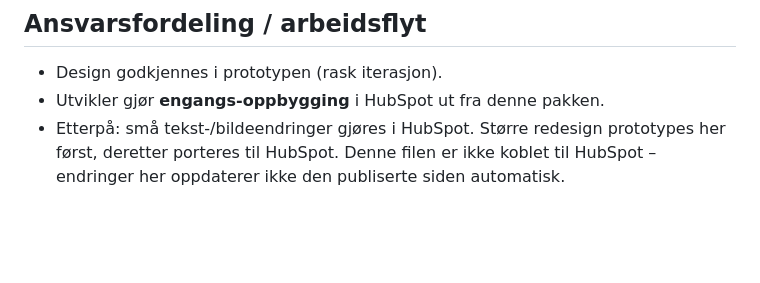
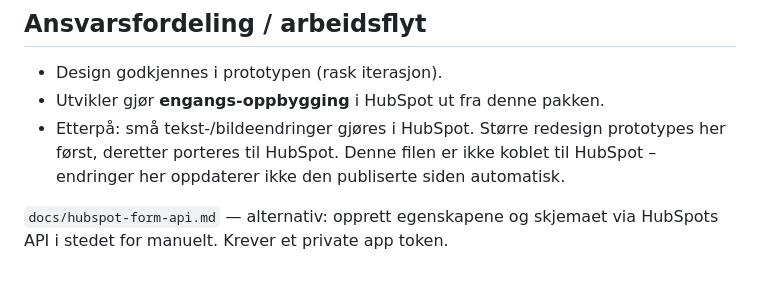
Before and after one commit to Hoegh-Eiendom/hammersborg-ouw, a Markdown page: docs/HUBSPOT.md, the part around the change. GitHub-like rendering; blank space fills up the shorter version.

```diff
--- a/docs/HUBSPOT.md
+++ b/docs/HUBSPOT.md
@@ -116,3 +116,6 @@ Bekreft med Höegh Eiendom at bildene kan brukes offentlig på publisert side.
 - Etterpå: små tekst-/bildeendringer gjøres i HubSpot. Større redesign prototypes her først,
   deretter porteres til HubSpot. Denne filen er ikke koblet til HubSpot – endringer her
   oppdaterer ikke den publiserte siden automatisk.
+
+`docs/hubspot-form-api.md` — alternativ: opprett egenskapene og skjemaet via
+HubSpots API i stedet for manuelt. Krever et private app token.
```
Also changed, not shown: docs/hubspot-form-api.md (added, +192 -0 lines).
